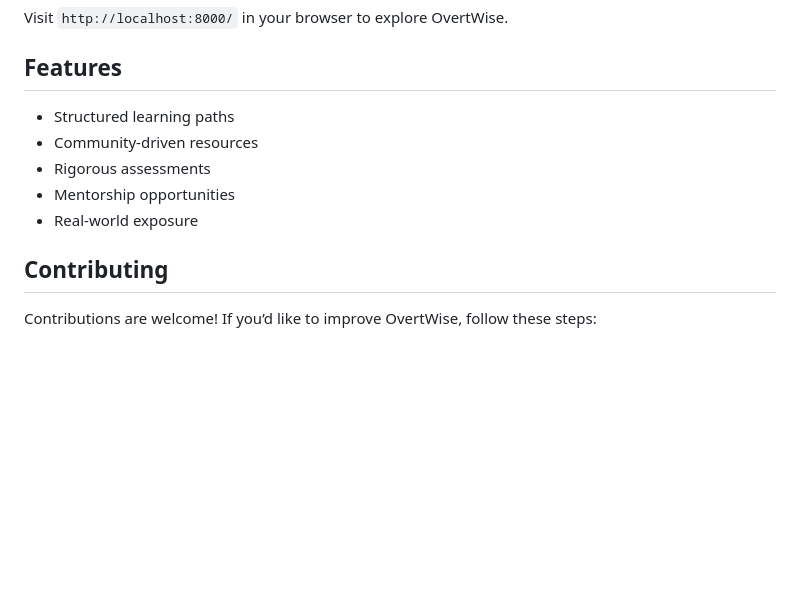
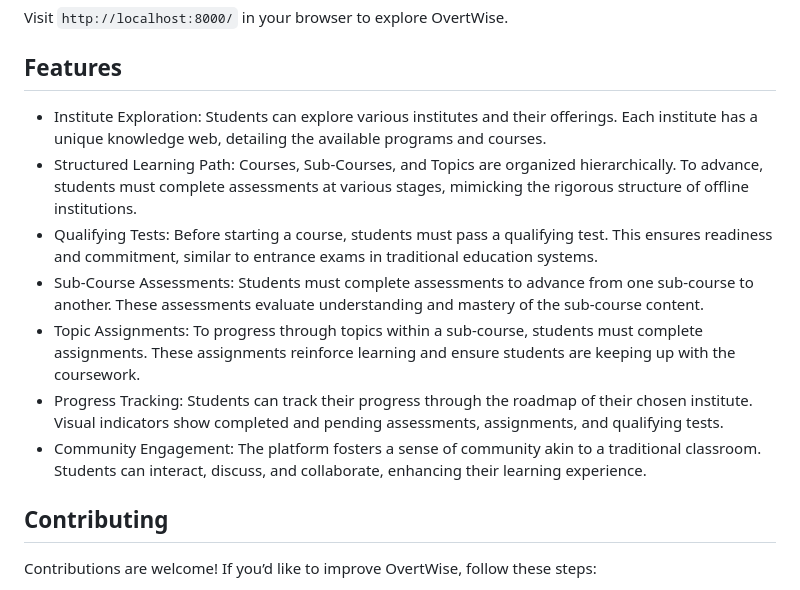
Before and after one commit to rohansahni/overtwise, a Markdown page: README.md, the part around the change. Rendered like a GitHub page; blank space fills up the shorter version.

```diff
--- a/README.md
+++ b/README.md
@@ -48,11 +48,14 @@ Visit `http://localhost:8000/` in your browser to explore OvertWise.
 
 
 ## Features
-- Structured learning paths
-- Community-driven resources
-- Rigorous assessments
-- Mentorship opportunities
-- Real-world exposure
+- Institute Exploration: Students can explore various institutes and their offerings. Each institute has a unique knowledge web, detailing the available programs and courses.
+- Structured Learning Path: Courses, Sub-Courses, and Topics are organized hierarchically. To advance, students must complete assessments at various stages, mimicking the rigorous structure of offline institutions.
+- Qualifying Tests: Before starting a course, students must pass a qualifying test. This ensures readiness and commitment, similar to entrance exams in traditional education systems.
+- Sub-Course Assessments: Students must complete assessments to advance from one sub-course to another. These assessments evaluate understanding and mastery of the sub-course content.
+- Topic Assignments: To progress through topics within a sub-course, students must complete assignments. These assignments reinforce learning and ensure students are keeping up with the coursework.
+- Progress Tracking: Students can track their progress through the roadmap of their chosen institute. Visual indicators show completed and pending assessments, assignments, and qualifying tests.
+- Community Engagement: The platform fosters a sense of community akin to a traditional classroom. Students can interact, discuss, and collaborate, enhancing their learning experience.
+
 
 ## Contributing
 Contributions are welcome! If you’d like to improve OvertWise, follow these steps:
```
